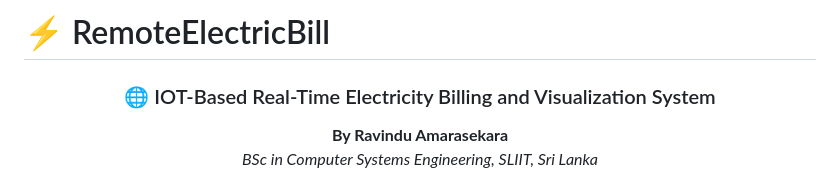
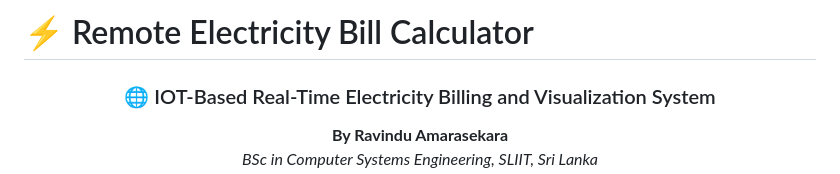
Before and after one commit to Ravinx001/RemoteElectricBill, a Markdown page: README.md, the part around the change. GitHub-like rendering.

```diff
--- a/README.md
+++ b/README.md
@@ -1,4 +1,4 @@
-# ⚡ RemoteElectricBill
+# ⚡ Remote Electricity Bill Calculator
 
 <div align="center">
 
```
